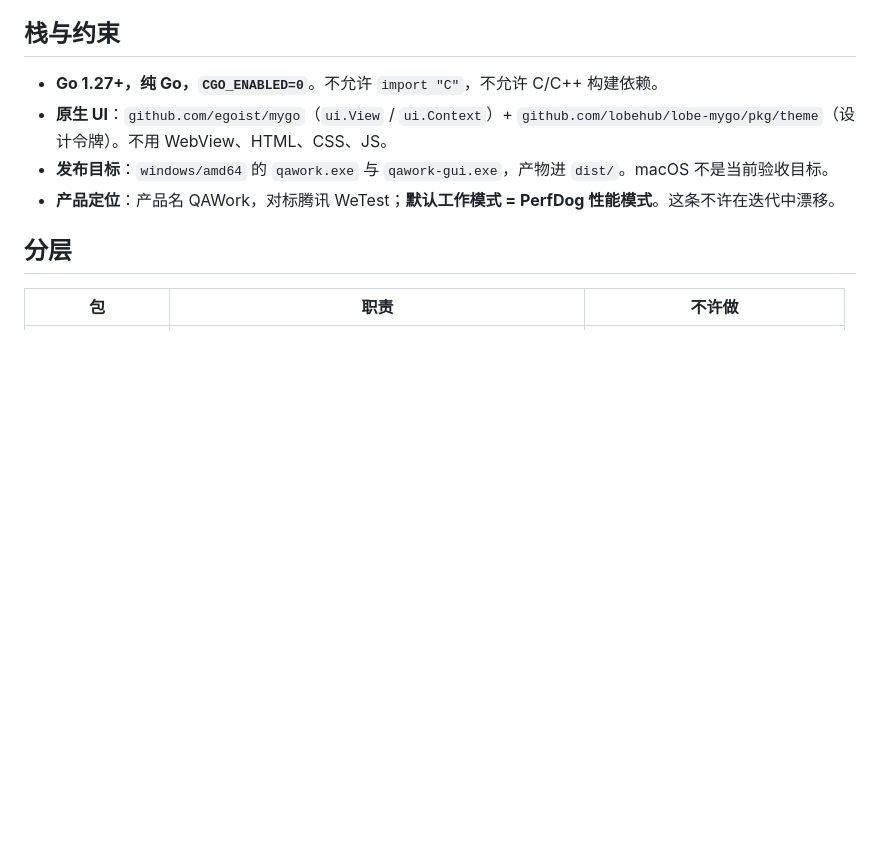
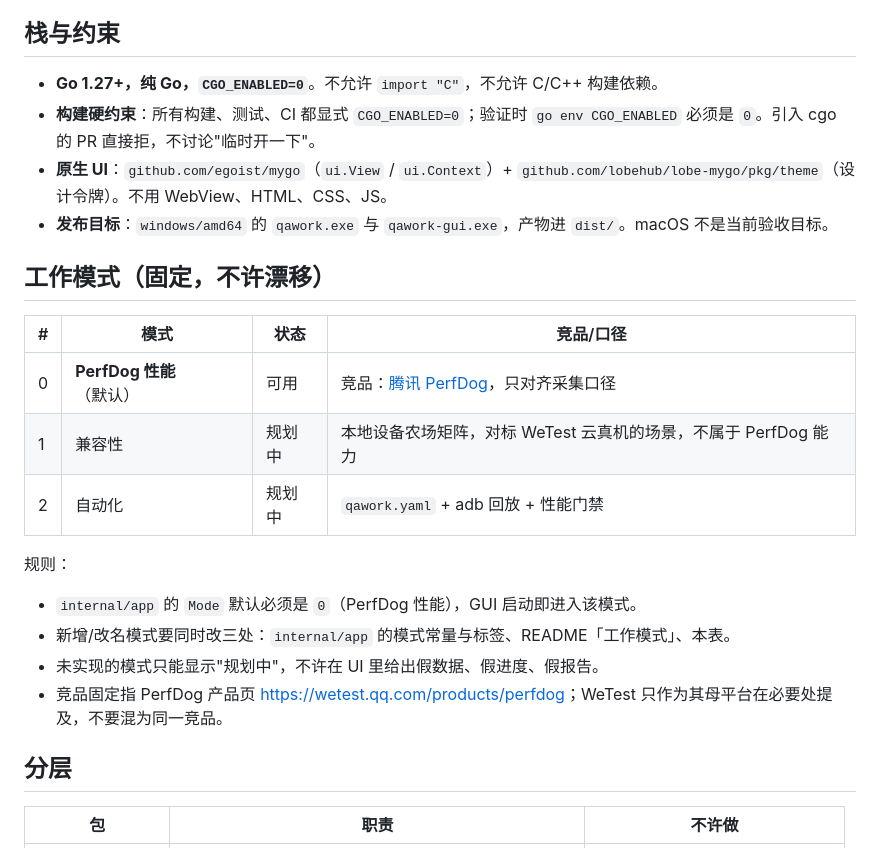
Before and after one commit to neko233-com/QAWork, a Markdown page: AGENTS.md, the part around the change. Drawn GitHub-style; blank space fills up the shorter version.

```diff
--- a/AGENTS.md
+++ b/AGENTS.md
@@ -5,9 +5,24 @@ QAWork 的工程规则。改代码前先读这一页。
 ## 栈与约束
 
 - **Go 1.27+，纯 Go，`CGO_ENABLED=0`**。不允许 `import "C"`，不允许 C/C++ 构建依赖。
+- **构建硬约束**：所有构建、测试、CI 都显式 `CGO_ENABLED=0`；验证时 `go env CGO_ENABLED` 必须是 `0`。引入 cgo 的 PR 直接拒，不讨论"临时开一下"。
 - **原生 UI**：`github.com/egoist/mygo`（`ui.View` / `ui.Context`）+ `github.com/lobehub/lobe-mygo/pkg/theme`（设计令牌）。不用 WebView、HTML、CSS、JS。
 - **发布目标**：`windows/amd64` 的 `qawork.exe` 与 `qawork-gui.exe`，产物进 `dist/`。macOS 不是当前验收目标。
-- **产品定位**：产品名 QAWork，对标腾讯 WeTest；**默认工作模式 = PerfDog 性能模式**。这条不许在迭代中漂移。
+
+## 工作模式（固定，不许漂移）
+
+| # | 模式 | 状态 | 竞品/口径 |
+| --- | --- | --- | --- |
+| 0 | **PerfDog 性能**（默认） | 可用 | 竞品：[腾讯 PerfDog](https://wetest.qq.com/products/perfdog)，只对齐采集口径 |
+| 1 | 兼容性 | 规划中 | 本地设备农场矩阵，对标 WeTest 云真机的场景，不属于 PerfDog 能力 |
+| 2 | 自动化 | 规划中 | `qawork.yaml` + adb 回放 + 性能门禁 |
+
+规则：
+
+- `internal/app` 的 `Mode` 默认必须是 `0`（PerfDog 性能），GUI 启动即进入该模式。
+- 新增/改名模式要同时改三处：`internal/app` 的模式常量与标签、README「工作模式」、本表。
+- 未实现的模式只能显示"规划中"，不许在 UI 里给出假数据、假进度、假报告。
+- 竞品固定指 PerfDog 产品页 <https://wetest.qq.com/products/perfdog>；WeTest 只作为其母平台在必要处提及，不要混为同一竞品。
 
 ## 分层
 
```
Also changed, not shown: README.md (+21 -17 lines), docs/perfdog-mode.md (+1 -1 lines), docs/shot.png, 2 other files.
